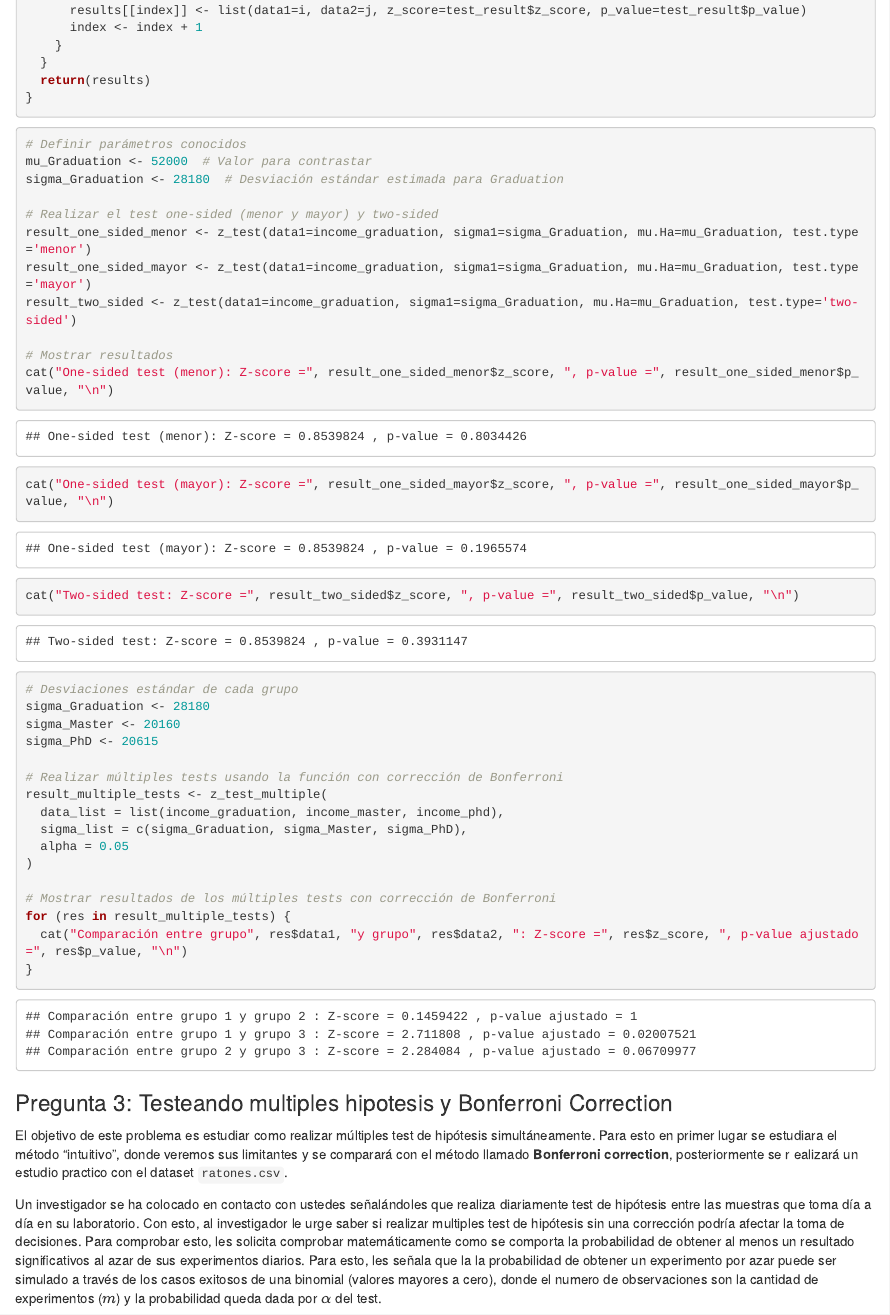
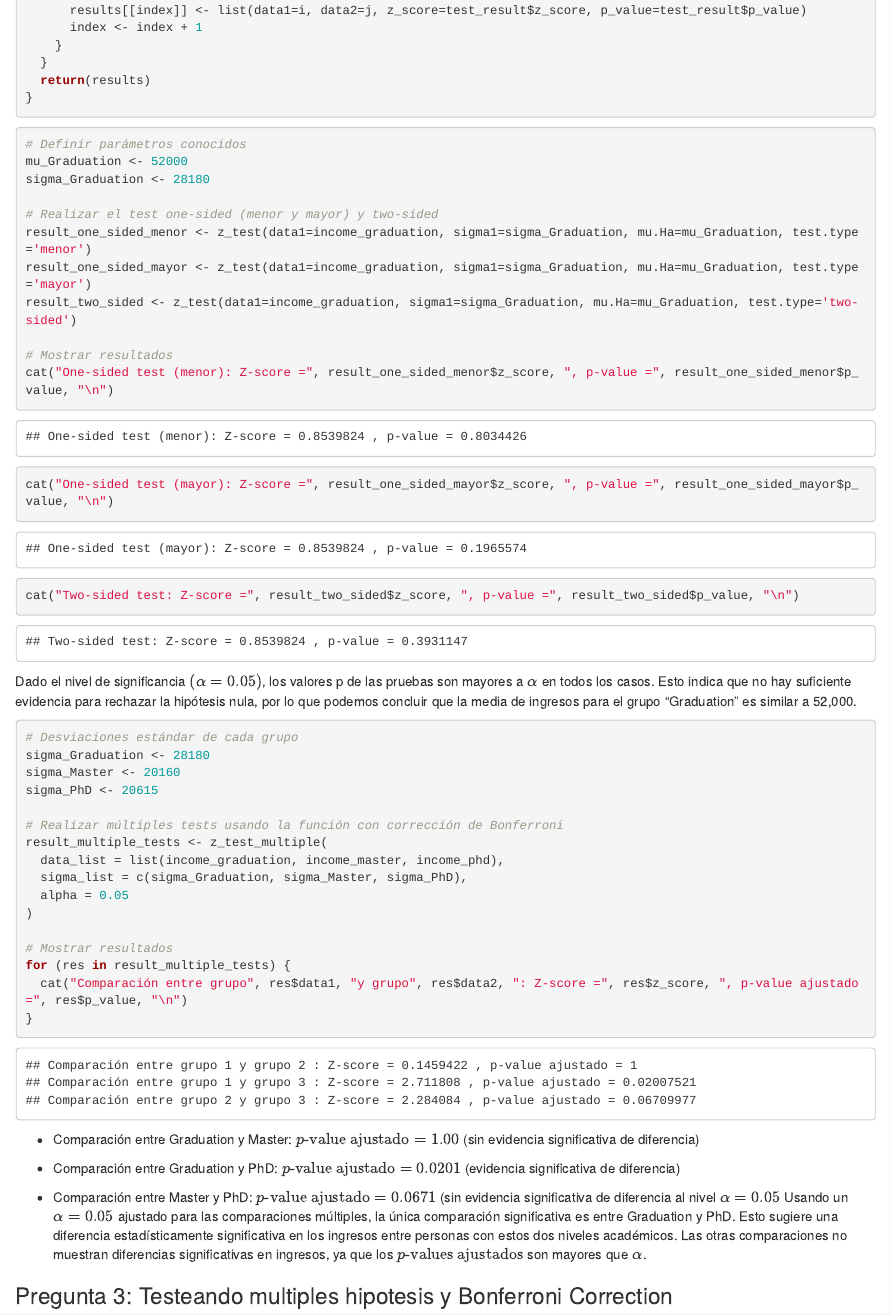
Before and after one commit to Qajirr/Tareas-Pensamiento-Estadistico, an R Markdown document (_Enunciado_Tarea3/Enunciado_Tarea_3.Rmd): the page in a window 1100 px wide, from 9370 px down. Rendered offline with R 4.5, knitr and Pandoc, with nearby package versions; folded parts are opened; code that draws random numbers runs with fixed seeds of ours.

Commit message:
Finalizacion Parte 2
Se finalizan los comentarios de la pregunta 2

````diff
--- a/_Enunciado_Tarea3/Enunciado_Tarea_3.Rmd
+++ b/_Enunciado_Tarea3/Enunciado_Tarea_3.Rmd
@@ -377,8 +377,8 @@ z_test_multiple <- function(data_list, sigma_list, alpha=0.05) {
 
 ```{r}
 # Definir parámetros conocidos
-mu_Graduation <- 52000  # Valor para contrastar
-sigma_Graduation <- 28180  # Desviación estándar estimada para Graduation
+mu_Graduation <- 52000
+sigma_Graduation <- 28180
 
 # Realizar el test one-sided (menor y mayor) y two-sided
 result_one_sided_menor <- z_test(data1=income_graduation, sigma1=sigma_Graduation, mu.Ha=mu_Graduation, test.type='menor')
@@ -390,6 +390,8 @@ cat("One-sided test (menor): Z-score =", result_one_sided_menor$z_score, ", p-va
 cat("One-sided test (mayor): Z-score =", result_one_sided_mayor$z_score, ", p-value =", result_one_sided_mayor$p_value, "\n")
 cat("Two-sided test: Z-score =", result_two_sided$z_score, ", p-value =", result_two_sided$p_value, "\n")
 ```
+
+Dado el nivel de significancia $(\alpha = 0.05)$, los valores p de las pruebas son mayores a $\alpha$ en todos los casos. Esto indica que no hay suficiente evidencia para rechazar la hipótesis nula, por lo que podemos concluir que la media de ingresos para el grupo "Graduation" es similar a 52,000.
 
 ```{r}
 # Desviaciones estándar de cada grupo
@@ -404,12 +406,18 @@ result_multiple_tests <- z_test_multiple(
   alpha = 0.05
 )
 
-# Mostrar resultados de los múltiples tests con corrección de Bonferroni
+# Mostrar resultados
 for (res in result_multiple_tests) {
   cat("Comparación entre grupo", res$data1, "y grupo", res$data2, ": Z-score =", res$z_score, ", p-value ajustado =", res$p_value, "\n")
 }
+```
 
-```
+-    Comparación entre Graduation y Master: $p\text{-value ajustado} = 1.00$ (sin evidencia significativa de diferencia)
+
+-   Comparación entre Graduation y PhD: $p\text{-value ajustado} = 0.0201$ (evidencia significativa de diferencia)
+
+-   Comparación entre Master y PhD: $p\text{-value ajustado} = 0.0671$ (sin evidencia significativa de diferencia al nivel $\alpha = 0.05$
+    Usando un $\alpha = 0.05$ ajustado para las comparaciones múltiples, la única comparación significativa es entre Graduation y PhD. Esto sugiere una diferencia estadísticamente significativa en los ingresos entre personas con estos dos niveles académicos. Las otras comparaciones no muestran diferencias significativas en ingresos, ya que los $p\text{-values ajustados}$ son mayores que $\alpha$.
 
 ### Pregunta 3: Testeando multiples hipotesis y Bonferroni Correction
 
````
Also changed, not shown: _Enunciado_Tarea3/Enunciado_Tarea_3.Rmd (2 more changed lines).
